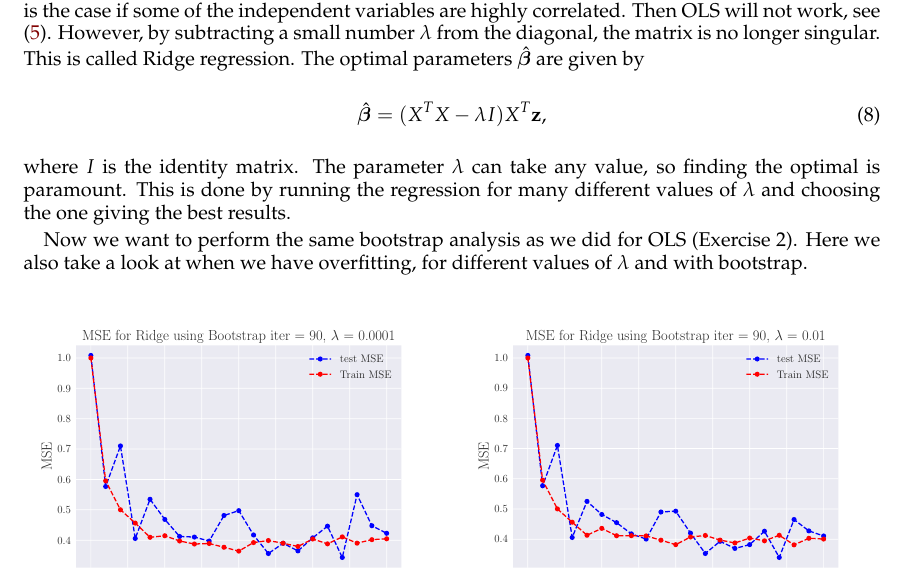
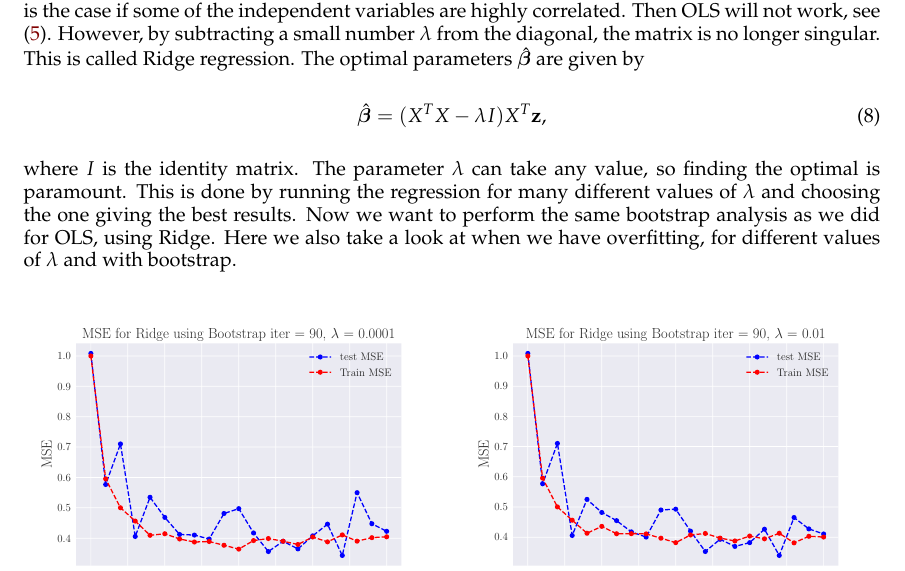
Before and after one commit to sigurdru/FYS-STK4155-Applied-Data-Analysis-and-Machine-Learning, a LaTeX paper (project1/tex/Project1.tex): part of page 10 of 21, cut so that both start at the same text. Compiled offline with pdfLaTeX.

Commit message:
update tex

```diff
--- a/project1/tex/Project1.tex
+++ b/project1/tex/Project1.tex
@@ -319,9 +319,7 @@ In some cases, it might happen that the matrix $\mathbf{X}^T\mathbf{X}$ is singu
 \begin{equation}
 	\boldsymbol{\hat{\beta}} = (X^TX-\lambda I)X^T\vc{z},
 \end{equation}
-where $I$ is  the identity matrix. The parameter $\lambda$ can take any value, so finding the optimal is paramount. This is done by running the regression for many different values of $\lambda$ and choosing the one giving the best results.
-
-Now we want to perform the same bootstrap analysis as we did for OLS (Exercise 2). Here we also take a look at when we have overfitting, for different values of $\lambda$ and with bootstrap.
+where $I$ is  the identity matrix. The parameter $\lambda$ can take any value, so finding the optimal is paramount. This is done by running the regression for many different values of $\lambda$ and choosing the one giving the best results. Now we want to perform the same bootstrap analysis as we did for OLS, using Ridge. Here we also take a look at when we have overfitting, for different values of $\lambda$ and with bootstrap.
 
 \begin{figure}[H]
 	\minipage{0.49\textwidth}
```
